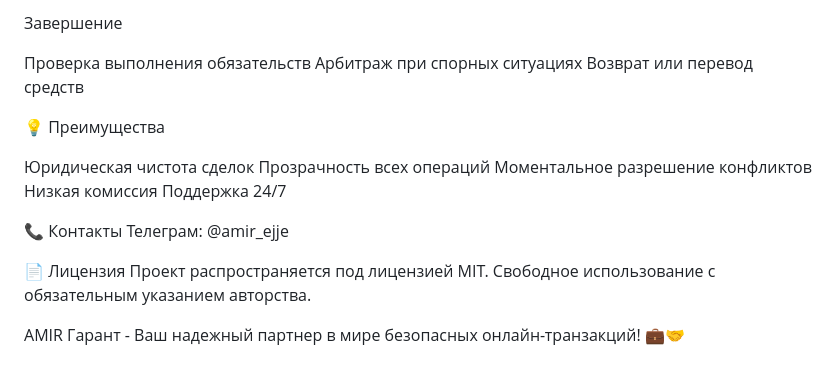
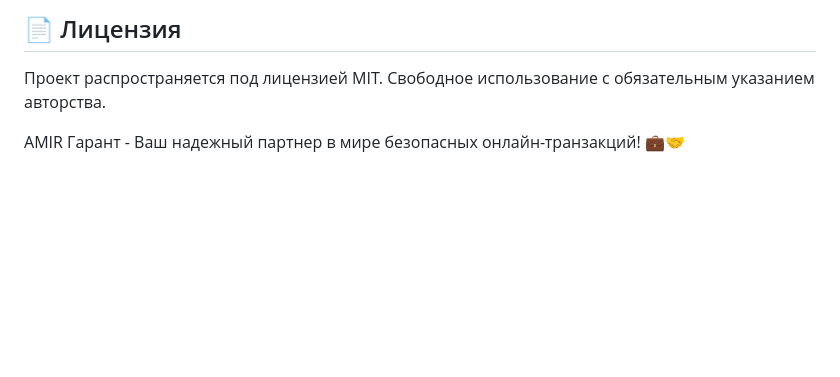
Before and after one commit to swensi17/AMIR, a Markdown page: README.md, the part around one of its changes. GitHub-like rendering; blank space fills up the shorter version.

```diff
--- a/README.md
+++ b/README.md
@@ -86,23 +72,4 @@ Copyamir-garant/
-Завершение
-
-Проверка выполнения обязательств
-Арбитраж при спорных ситуациях
-Возврат или перевод средств
-
-
-
-💡 Преимущества
-
-Юридическая чистота сделок
-Прозрачность всех операций
-Моментальное разрешение конфликтов
-Низкая комиссия
-Поддержка 24/7
-
-📞 Контакты
-Телеграм: @amir_ejje
-
-📄 Лицензия
+## 📄 Лицензия
 Проект распространяется под лицензией MIT. Свободное использование с обязательным указанием авторства.
 
 AMIR Гарант - Ваш надежный партнер в мире безопасных онлайн-транзакций! 💼🤝
```
Also changed, not shown: other parts of README.md (+41 -55 lines).
